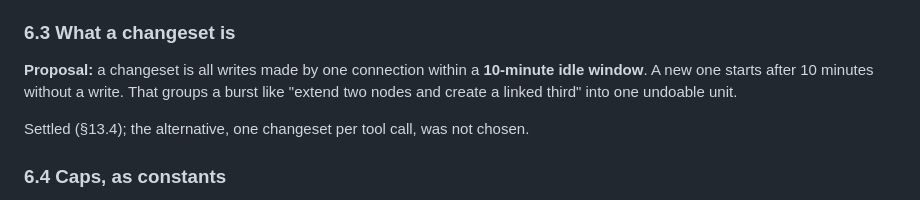
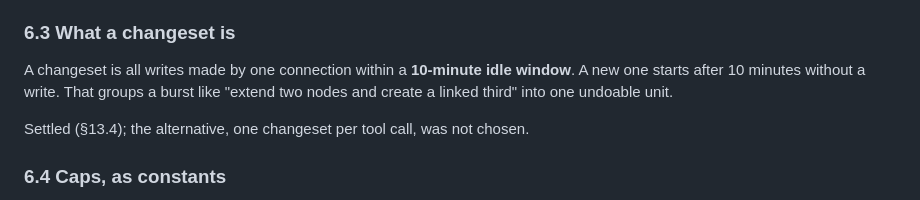
Before and after one commit to n-drobyshevski/anchor-, a Markdown page: anchor-claude-write-plan.md, the part around the change. Rendered like a GitHub page.

Commit message:
W1 plan: drop a leftover 'Proposal'
Co-Authored-By: Claude Opus 5.5 <noreply@anthropic.com>
Claude-Session: https://claude.ai/code/session_01RcUMNsgQ2uyKJM8iHDG4GT

```diff
--- a/anchor-claude-write-plan.md
+++ b/anchor-claude-write-plan.md
@@ -155,7 +155,7 @@ It is kept for **`UNDO_TTL_DAYS = 14`**, a constant. The argument is in §8.5.
 
 ### 6.3 What a changeset is
 
-**Proposal:** a changeset is all writes made by one connection within a **10-minute idle window**. A new one starts after 10 minutes without a write. That groups a burst like "extend two nodes and create a linked third" into one undoable unit.
+A changeset is all writes made by one connection within a **10-minute idle window**. A new one starts after 10 minutes without a write. That groups a burst like "extend two nodes and create a linked third" into one undoable unit.
 
 Settled (§13.4); the alternative, one changeset per tool call, was not chosen.
 
```
